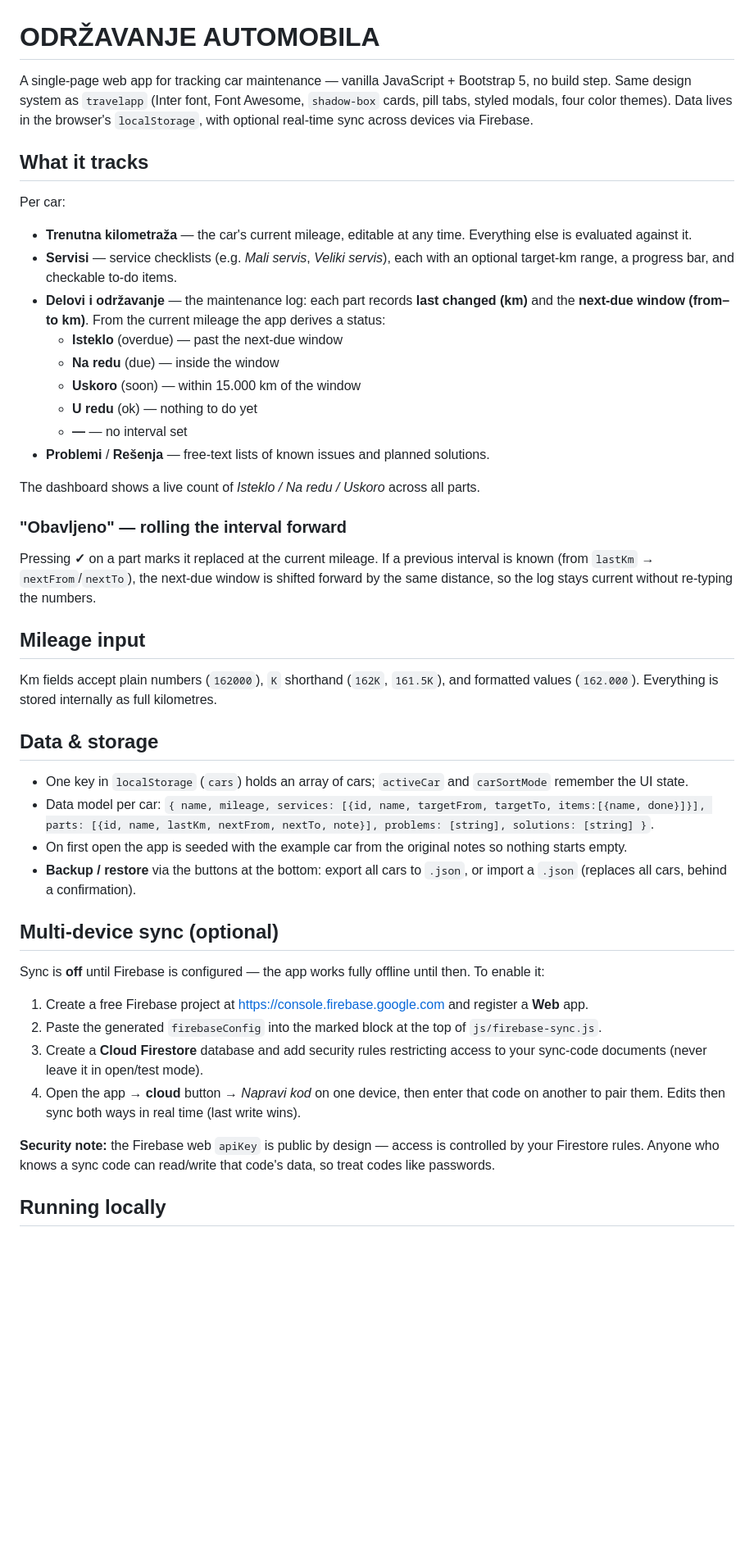
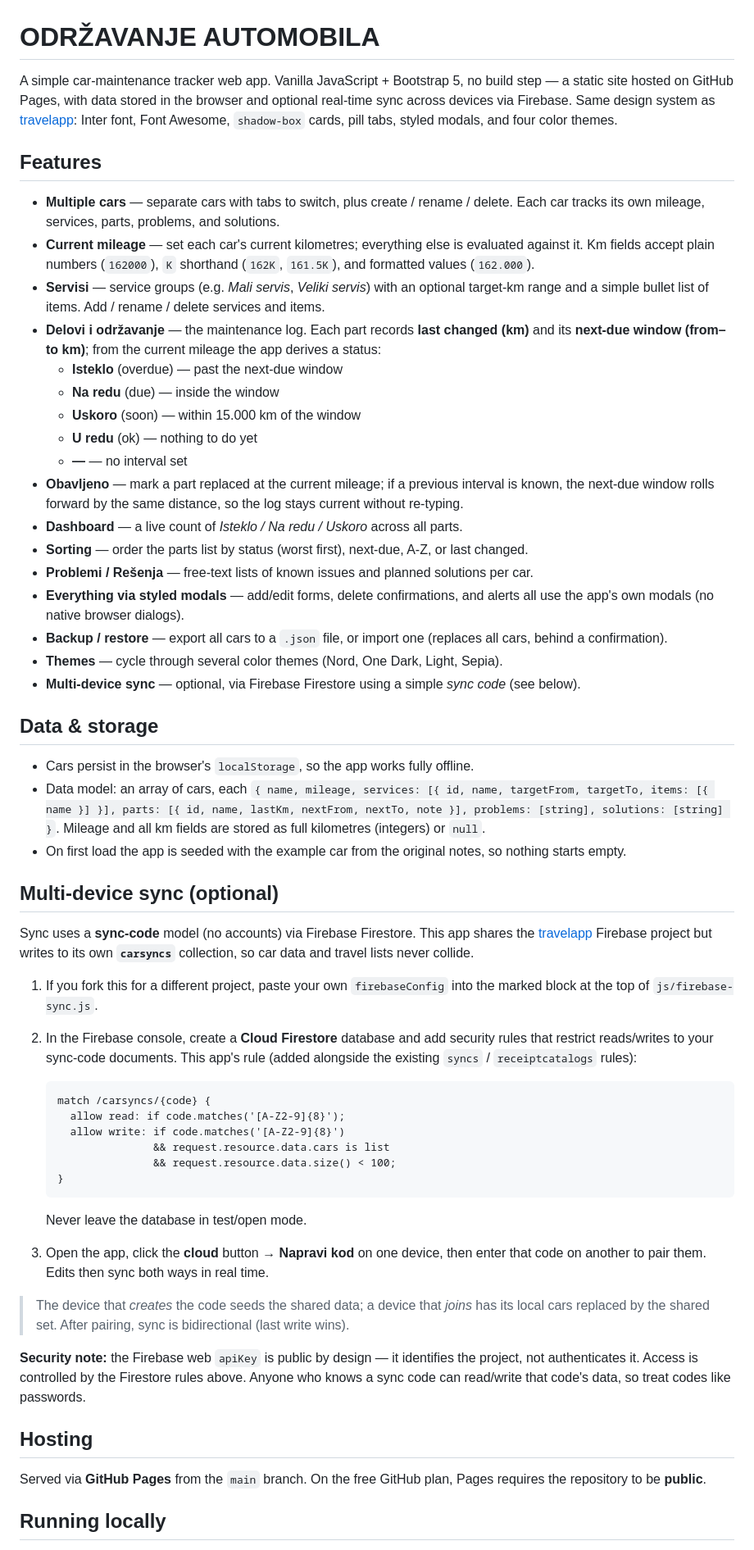
Before and after one commit to GaGiiiii/carmaintenance, a Markdown page: README.md, the part around one of its changes. Shown at 82% size. Rendered like a GitHub page; blank space fills up the shorter version.

Commit message:
Docs: rewrite README to match travelapp structure and current features
Co-Authored-By: Claude Opus 4.8 <noreply@anthropic.com>

````diff
--- a/README.md
+++ b/README.md
@@ -1,48 +1,59 @@
 # ODRŽAVANJE AUTOMOBILA
 
-A single-page web app for tracking car maintenance — vanilla JavaScript + Bootstrap 5, no build step. Same design system as `travelapp` (Inter font, Font Awesome, `shadow-box` cards, pill tabs, styled modals, four color themes). Data lives in the browser's `localStorage`, with optional real-time sync across devices via Firebase.
+A simple car-maintenance tracker web app. Vanilla JavaScript + Bootstrap 5, no build step — a static site hosted on GitHub Pages, with data stored in the browser and optional real-time sync across devices via Firebase. Same design system as [travelapp](https://github.com/GaGiiiii/travelapp): Inter font, Font Awesome, `shadow-box` cards, pill tabs, styled modals, and four color themes.
 
-## What it tracks
+## Features
 
-Per car:
-
-- **Trenutna kilometraža** — the car's current mileage, editable at any time. Everything else is evaluated against it.
-- **Servisi** — service checklists (e.g. *Mali servis*, *Veliki servis*), each with an optional target-km range, a progress bar, and checkable to-do items.
-- **Delovi i održavanje** — the maintenance log: each part records **last changed (km)** and the **next-due window (from–to km)**. From the current mileage the app derives a status:
+- **Multiple cars** — separate cars with tabs to switch, plus create / rename / delete. Each car tracks its own mileage, services, parts, problems, and solutions.
+- **Current mileage** — set each car's current kilometres; everything else is evaluated against it. Km fields accept plain numbers (`162000`), `K` shorthand (`162K`, `161.5K`), and formatted values (`162.000`).
+- **Servisi** — service groups (e.g. *Mali servis*, *Veliki servis*) with an optional target-km range and a simple bullet list of items. Add / rename / delete services and items.
+- **Delovi i održavanje** — the maintenance log. Each part records **last changed (km)** and its **next-due window (from–to km)**; from the current mileage the app derives a status:
   - **Isteklo** (overdue) — past the next-due window
   - **Na redu** (due) — inside the window
   - **Uskoro** (soon) — within 15.000 km of the window
   - **U redu** (ok) — nothing to do yet
   - **—** — no interval set
-- **Problemi** / **Rešenja** — free-text lists of known issues and planned solutions.
-
-The dashboard shows a live count of *Isteklo / Na redu / Uskoro* across all parts.
-
-### "Obavljeno" — rolling the interval forward
-
-Pressing **✓** on a part marks it replaced at the current mileage. If a previous interval is known (from `lastKm` → `nextFrom`/`nextTo`), the next-due window is shifted forward by the same distance, so the log stays current without re-typing the numbers.
-
-## Mileage input
-
-Km fields accept plain numbers (`162000`), `K` shorthand (`162K`, `161.5K`), and formatted values (`162.000`). Everything is stored internally as full kilometres.
+- **Obavljeno** — mark a part replaced at the current mileage; if a previous interval is known, the next-due window rolls forward by the same distance, so the log stays current without re-typing.
+- **Dashboard** — a live count of *Isteklo / Na redu / Uskoro* across all parts.
+- **Sorting** — order the parts list by status (worst first), next-due, A-Z, or last changed.
+- **Problemi / Rešenja** — free-text lists of known issues and planned solutions per car.
+- **Everything via styled modals** — add/edit forms, delete confirmations, and alerts all use the app's own modals (no native browser dialogs).
+- **Backup / restore** — export all cars to a `.json` file, or import one (replaces all cars, behind a confirmation).
+- **Themes** — cycle through several color themes (Nord, One Dark, Light, Sepia).
+- **Multi-device sync** — optional, via Firebase Firestore using a simple *sync code* (see below).
 
 ## Data & storage
 
-- One key in `localStorage` (`cars`) holds an array of cars; `activeCar` and `carSortMode` remember the UI state.
-- Data model per car: `{ name, mileage, services: [{id, name, targetFrom, targetTo, items:[{name, done}]}], parts: [{id, name, lastKm, nextFrom, nextTo, note}], problems: [string], solutions: [string] }`.
-- On first open the app is seeded with the example car from the original notes so nothing starts empty.
-- **Backup / restore** via the buttons at the bottom: export all cars to `.json`, or import a `.json` (replaces all cars, behind a confirmation).
+- Cars persist in the browser's `localStorage`, so the app works fully offline.
+- Data model: an array of cars, each `{ name, mileage, services: [{ id, name, targetFrom, targetTo, items: [{ name }] }], parts: [{ id, name, lastKm, nextFrom, nextTo, note }], problems: [string], solutions: [string] }`. Mileage and all km fields are stored as full kilometres (integers) or `null`.
+- On first load the app is seeded with the example car from the original notes, so nothing starts empty.
 
 ## Multi-device sync (optional)
 
-Sync is **off** until Firebase is configured — the app works fully offline until then. To enable it:
+Sync uses a **sync-code** model (no accounts) via Firebase Firestore. This app shares the [travelapp](https://github.com/GaGiiiii/travelapp) Firebase project but writes to its own **`carsyncs`** collection, so car data and travel lists never collide.
 
-1. Create a free Firebase project at <https://console.firebase.google.com> and register a **Web** app.
-2. Paste the generated `firebaseConfig` into the marked block at the top of `js/firebase-sync.js`.
-3. Create a **Cloud Firestore** database and add security rules restricting access to your sync-code documents (never leave it in open/test mode).
-4. Open the app → **cloud** button → *Napravi kod* on one device, then enter that code on another to pair them. Edits then sync both ways in real time (last write wins).
+1. If you fork this for a different project, paste your own `firebaseConfig` into the marked block at the top of `js/firebase-sync.js`.
+2. In the Firebase console, create a **Cloud Firestore** database and add security rules that restrict reads/writes to your sync-code documents. This app's rule (added alongside the existing `syncs` / `receiptcatalogs` rules):
 
-**Security note:** the Firebase web `apiKey` is public by design — access is controlled by your Firestore rules. Anyone who knows a sync code can read/write that code's data, so treat codes like passwords.
+   ```
+   match /carsyncs/{code} {
+     allow read: if code.matches('[A-Z2-9]{8}');
+     allow write: if code.matches('[A-Z2-9]{8}')
+                  && request.resource.data.cars is list
+                  && request.resource.data.size() < 100;
+   }
+   ```
+
+   Never leave the database in test/open mode.
+3. Open the app, click the **cloud** button → **Napravi kod** on one device, then enter that code on another to pair them. Edits then sync both ways in real time.
+
+> The device that *creates* the code seeds the shared data; a device that *joins* has its local cars replaced by the shared set. After pairing, sync is bidirectional (last write wins).
+
+**Security note:** the Firebase web `apiKey` is public by design — it identifies the project, not authenticates it. Access is controlled by the Firestore rules above. Anyone who knows a sync code can read/write that code's data, so treat codes like passwords.
+
+## Hosting
+
+Served via **GitHub Pages** from the `main` branch. On the free GitHub plan, Pages requires the repository to be **public**.
 
 ## Running locally
 
````
Also changed, not shown: other parts of README.md (+1 -1 lines).
